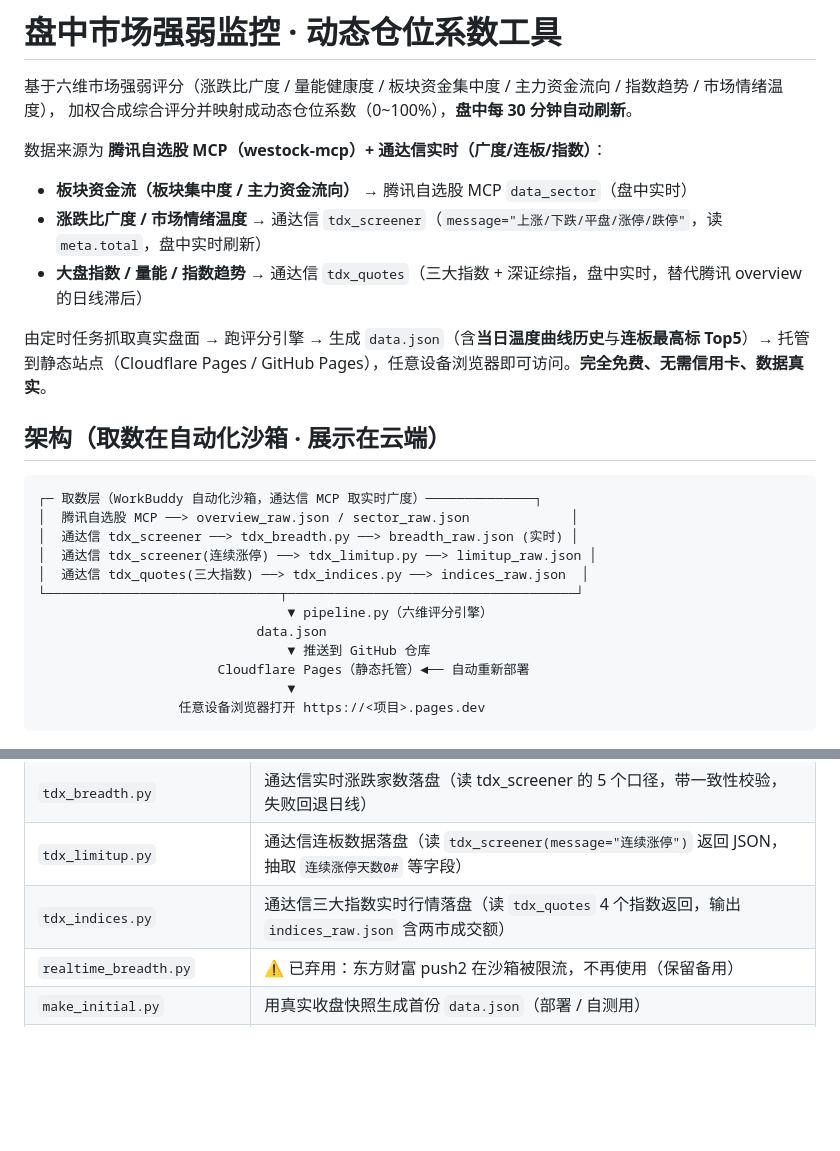
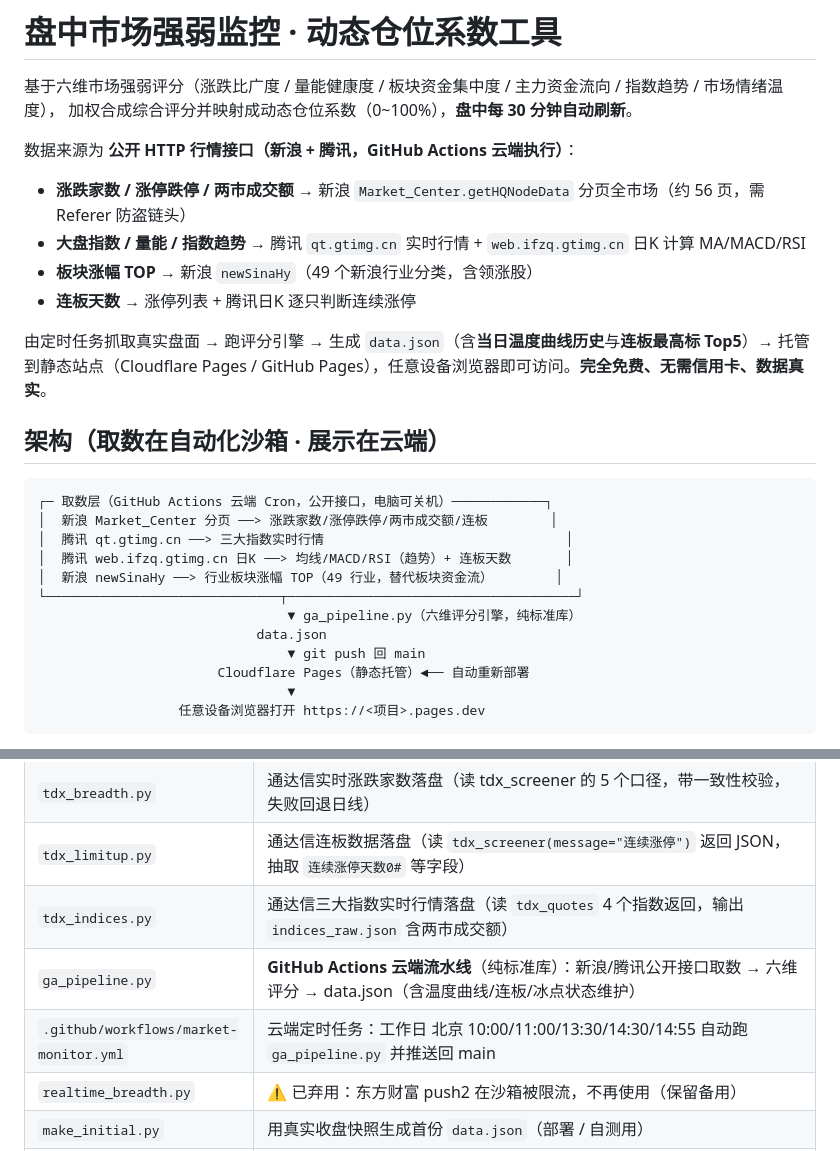
Before and after one commit to dfgh9990/market-monitor, a Markdown page: README.md, 2 parts joined by grey strips. Drawn GitHub-style; blank space fills up the shorter version.

Commit message:
auto update README.md

````diff
--- a/README.md
+++ b/README.md
@@ -3,10 +3,11 @@
 基于六维市场强弱评分（涨跌比广度 / 量能健康度 / 板块资金集中度 / 主力资金流向 / 指数趋势 / 市场情绪温度），
 加权合成综合评分并映射成动态仓位系数（0~100%），**盘中每 30 分钟自动刷新**。
 
-数据来源为 **腾讯自选股 MCP（westock-mcp）+ 通达信实时（广度/连板/指数）**：
-- **板块资金流（板块集中度 / 主力资金流向）** → 腾讯自选股 MCP `data_sector`（盘中实时）
-- **涨跌比广度 / 市场情绪温度** → 通达信 `tdx_screener`（`message="上涨/下跌/平盘/涨停/跌停"`，读 `meta.total`，盘中实时刷新）
-- **大盘指数 / 量能 / 指数趋势** → 通达信 `tdx_quotes`（三大指数 + 深证综指，盘中实时，替代腾讯 overview 的日线滞后）
+数据来源为 **公开 HTTP 行情接口（新浪 + 腾讯，GitHub Actions 云端执行）**：
+- **涨跌家数 / 涨停跌停 / 两市成交额** → 新浪 `Market_Center.getHQNodeData` 分页全市场（约 56 页，需 Referer 防盗链头）
+- **大盘指数 / 量能 / 指数趋势** → 腾讯 `qt.gtimg.cn` 实时行情 + `web.ifzq.gtimg.cn` 日K 计算 MA/MACD/RSI
+- **板块涨幅 TOP** → 新浪 `newSinaHy`（49 个新浪行业分类，含领涨股）
+- **连板天数** → 涨停列表 + 腾讯日K 逐只判断连续涨停
 
 由定时任务抓取真实盘面 → 跑评分引擎 → 生成 `data.json`（含**当日温度曲线历史**与**连板最高标 Top5**）→
 托管到静态站点（Cloudflare Pages / GitHub Pages），任意设备浏览器即可访问。**完全免费、无需信用卡、数据真实**。
@@ -14,15 +15,15 @@
 ## 架构（取数在自动化沙箱 · 展示在云端）
 
 ```
-┌─ 取数层（WorkBuddy 自动化沙箱，通达信 MCP 取实时广度）──────────────┐
-│  腾讯自选股 MCP ──> overview_raw.json / sector_raw.json             │
-│  通达信 tdx_screener ──> tdx_breadth.py ──> breadth_raw.json (实时) │
-│  通达信 tdx_screener(连续涨停) ──> tdx_limitup.py ──> limitup_raw.json │
-│  通达信 tdx_quotes(三大指数) ──> tdx_indices.py ──> indices_raw.json  │
+┌─ 取数层（GitHub Actions 云端 Cron，公开接口，电脑可关机）────────────┐
+│  新浪 Market_Center 分页 ──> 涨跌家数/涨停跌停/两市成交额/连板        │
+│  腾讯 qt.gtimg.cn ──> 三大指数实时行情                               │
+│  腾讯 web.ifzq.gtimg.cn 日K ──> 均线/MACD/RSI（趋势）+ 连板天数       │
+│  新浪 newSinaHy ──> 行业板块涨幅 TOP（49 行业，替代板块资金流）        │
 └──────────────────────────────┬─────────────────────────────────────┘
-                                ▼ pipeline.py（六维评分引擎）
+                                ▼ ga_pipeline.py（六维评分引擎，纯标准库）
                             data.json
-                                ▼ 推送到 GitHub 仓库
+                                ▼ git push 回 main
                        Cloudflare Pages（静态托管）◄── 自动重新部署
                                 ▼
                   任意设备浏览器打开 https://<项目>.pages.dev
@@ -156,6 +157,8 @@ python tdx_limitup.py limitup_raw_mcp.json
 | `tdx_breadth.py` | 通达信实时涨跌家数落盘（读 tdx_screener 的 5 个口径，带一致性校验，失败回退日线） |
 | `tdx_limitup.py` | 通达信连板数据落盘（读 `tdx_screener(message="连续涨停")` 返回 JSON，抽取 `连续涨停天数0#` 等字段） |
 | `tdx_indices.py` | 通达信三大指数实时行情落盘（读 `tdx_quotes` 4 个指数返回，输出 `indices_raw.json` 含两市成交额） |
+| `ga_pipeline.py` | **GitHub Actions 云端流水线**（纯标准库）：新浪/腾讯公开接口取数 → 六维评分 → data.json（含温度曲线/连板/冰点状态维护） |
+| `.github/workflows/market-monitor.yml` | 云端定时任务：工作日 北京 10:00/11:00/13:30/14:30/14:55 自动跑 `ga_pipeline.py` 并推送回 main |
 | `realtime_breadth.py` | ⚠️ 已弃用：东方财富 push2 在沙箱被限流，不再使用（保留备用） |
 | `make_initial.py` | 用真实收盘快照生成首份 `data.json`（部署 / 自测用） |
 | `overview_raw.json` / `sector_raw.json` | MCP 原始数据落盘（供 pipeline 消费） |
````
